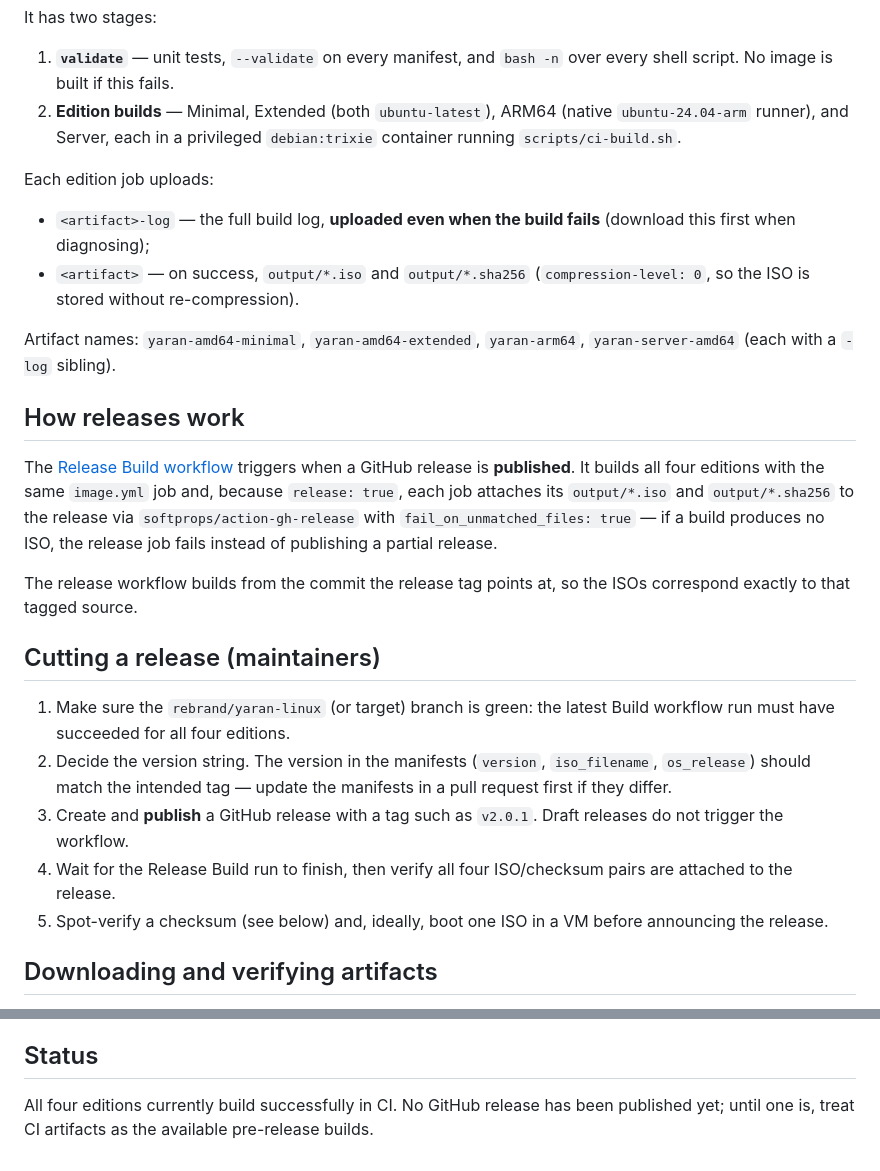
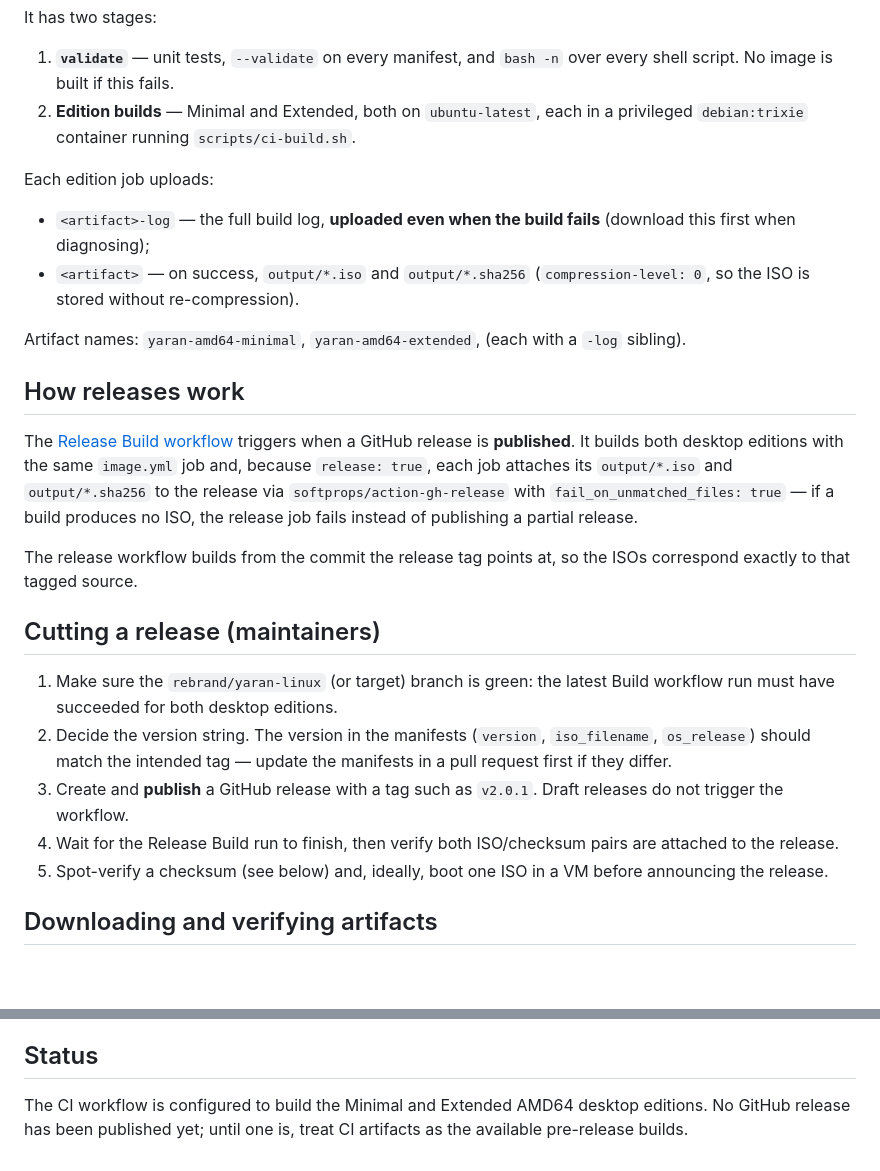
Before and after one commit to ahb1390/Yaran_Tiling_Linux, a Markdown page: docs/releases.md, 2 parts joined by grey strips. Drawn GitHub-style; blank space fills up the shorter version.

Commit message:
Document releases for the two AMD64 desktop editions

```diff
--- a/docs/releases.md
+++ b/docs/releases.md
@@ -33,9 +33,8 @@ It has two stages:
 
 1. **`validate`** — unit tests, `--validate` on every manifest, and
    `bash -n` over every shell script. No image is built if this fails.
-2. **Edition builds** — Minimal, Extended (both `ubuntu-latest`), ARM64
-   (native `ubuntu-24.04-arm` runner), and Server, each in a privileged
-   `debian:trixie` container running `scripts/ci-build.sh`.
+2. **Edition builds** — Minimal and Extended, both on `ubuntu-latest`, each
+   in a privileged `debian:trixie` container running `scripts/ci-build.sh`.
 
 Each edition job uploads:
 
@@ -45,12 +44,12 @@ Each edition job uploads:
   (`compression-level: 0`, so the ISO is stored without re-compression).
 
 Artifact names: `yaran-amd64-minimal`, `yaran-amd64-extended`,
-`yaran-arm64`, `yaran-server-amd64` (each with a `-log` sibling).
+(each with a `-log` sibling).
 
 ## How releases work
 
 The [Release Build workflow](https://github.com/ahb1390/Yaran_linux/actions/workflows/release.yml)
-triggers when a GitHub release is **published**. It builds all four
+triggers when a GitHub release is **published**. It builds both desktop
 editions with the same `image.yml` job and, because `release: true`, each
 job attaches its `output/*.iso` and `output/*.sha256` to the release via
 `softprops/action-gh-release` with `fail_on_unmatched_files: true` — if a
@@ -63,13 +62,13 @@ the ISOs correspond exactly to that tagged source.
 ## Cutting a release (maintainers)
 
 1. Make sure the `rebrand/yaran-linux` (or target) branch is green: the
-   latest Build workflow run must have succeeded for all four editions.
+   latest Build workflow run must have succeeded for both desktop editions.
 2. Decide the version string. The version in the manifests (`version`,
    `iso_filename`, `os_release`) should match the intended tag — update
    the manifests in a pull request first if they differ.
 3. Create and **publish** a GitHub release with a tag such as `v2.0.1`.
    Draft releases do not trigger the workflow.
-4. Wait for the Release Build run to finish, then verify all four
+4. Wait for the Release Build run to finish, then verify both
    ISO/checksum pairs are attached to the release.
 5. Spot-verify a checksum (see below) and, ideally, boot one ISO in a VM
    before announcing the release.
@@ -96,6 +95,6 @@ identical even from the same commit.
 
 ## Status
 
-All four editions currently build successfully in CI. No GitHub release
-has been published yet; until one is, treat CI artifacts as the available
-pre-release builds.
+The CI workflow is configured to build the Minimal and Extended AMD64 desktop
+editions. No GitHub release has been published yet; until one is, treat CI
+artifacts as the available pre-release builds.
```
